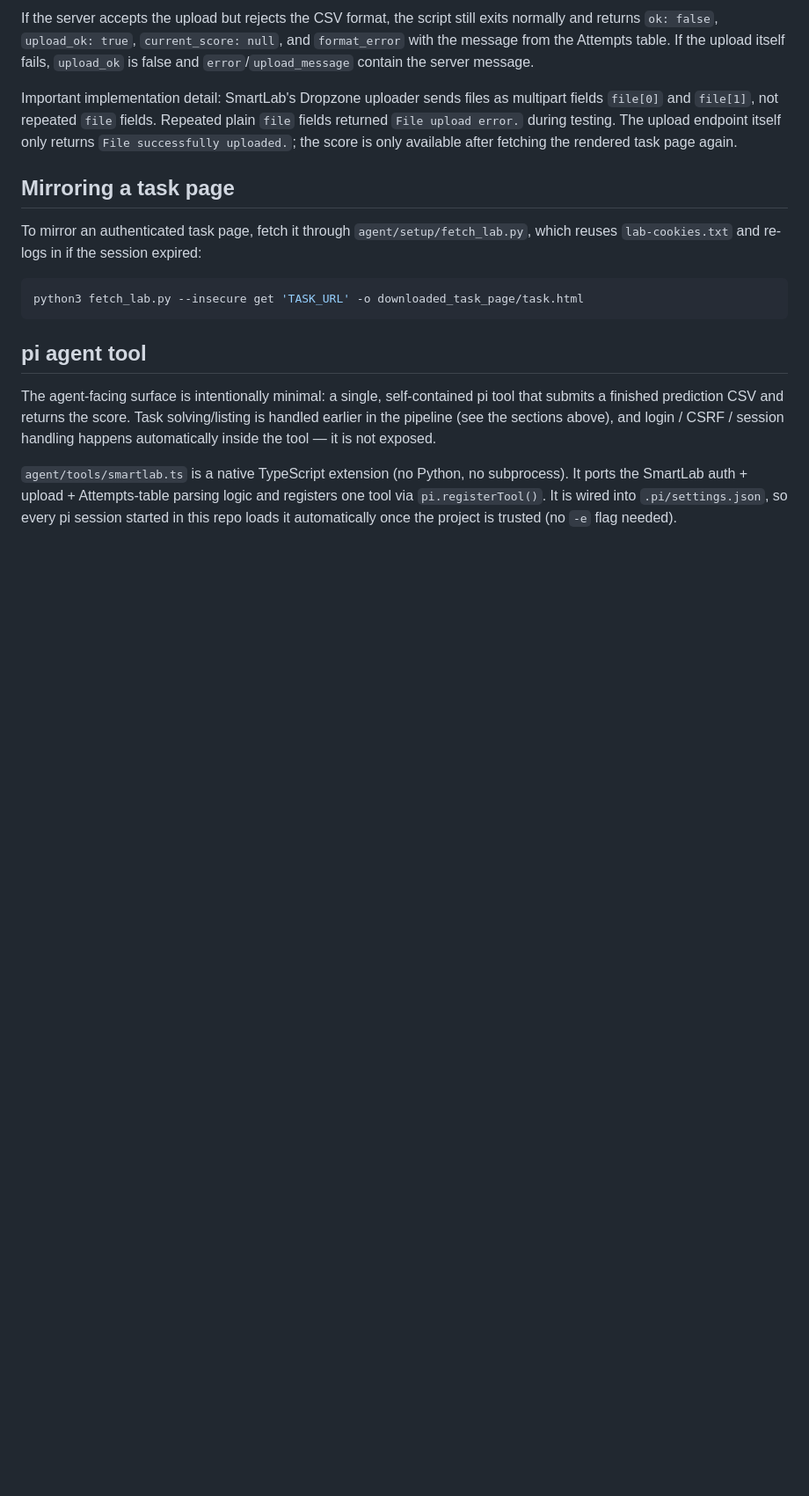
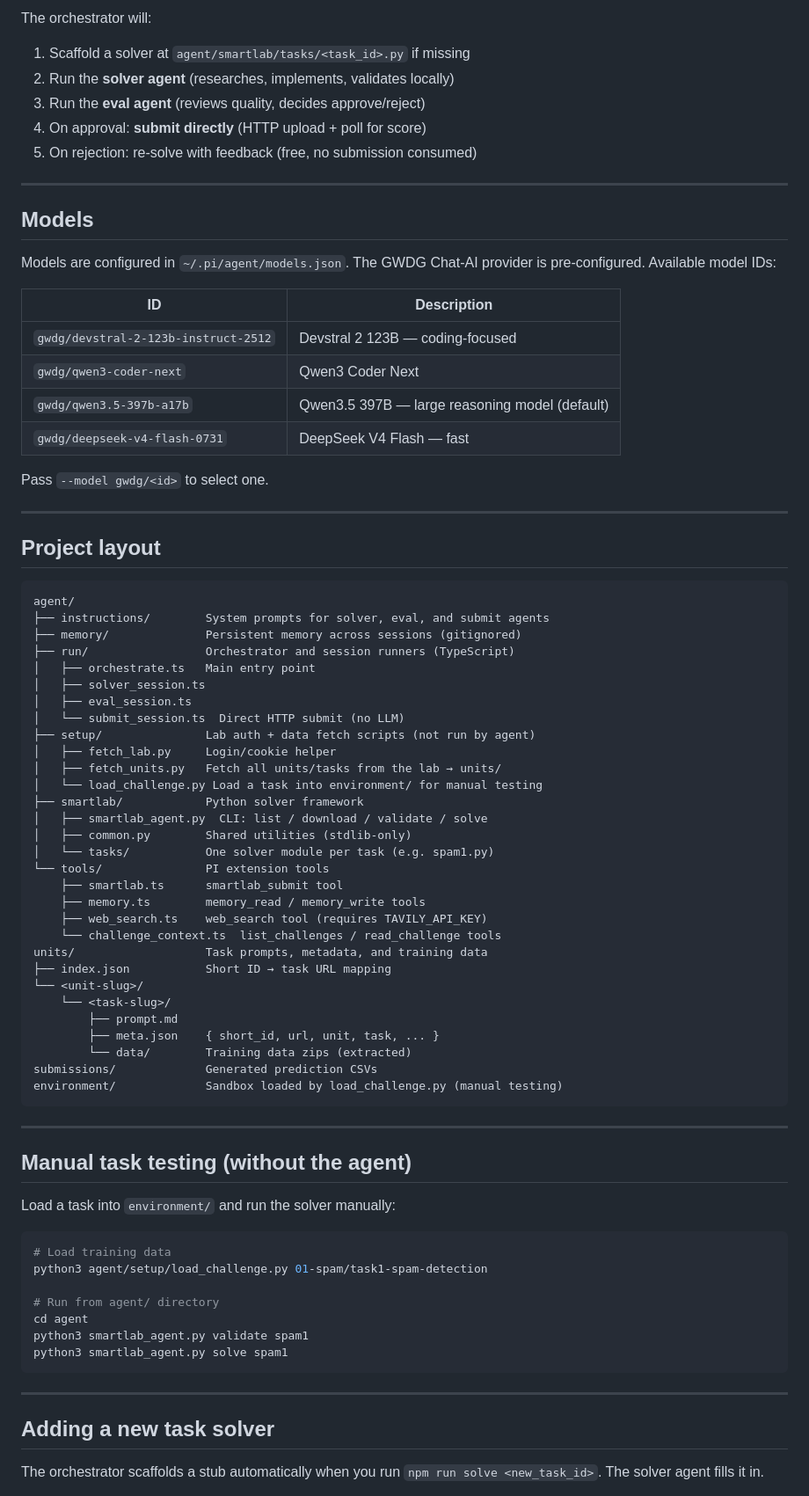
Before and after one commit to nicobrauchtgit/auto-smart-lab, a Markdown page: README.md, the part around one of its changes. Shown at 88% size. Drawn GitHub-style; blank space fills up the shorter version.

Commit message:
rewrite README for agentic solve workflow

````diff
--- a/README.md
+++ b/README.md
@@ -168,38 +76,83 @@ The JSON response is intentionally flat and compact:
 ```
 
-If the server accepts the upload but rejects the CSV format, the script still
-exits normally and returns `ok: false`, `upload_ok: true`, `current_score: null`,
-and `format_error` with the message from the Attempts table. If the upload
-itself fails, `upload_ok` is false and `error`/`upload_message` contain the
-server message.
+The orchestrator will:
+1. Scaffold a solver at `agent/smartlab/tasks/<task_id>.py` if missing
+2. Run the **solver agent** (researches, implements, validates locally)
+3. Run the **eval agent** (reviews quality, decides approve/reject)
+4. On approval: **submit directly** (HTTP upload + poll for score)
+5. On rejection: re-solve with feedback (free, no submission consumed)
 
-Important implementation detail: SmartLab's Dropzone uploader sends files as
-multipart fields `file[0]` and `file[1]`, not repeated `file` fields. Repeated
-plain `file` fields returned `File upload error.` during testing. The upload
-endpoint itself only returns `File successfully uploaded.`; the score is only
-available after fetching the rendered task page again.
+---
 
-## Mirroring a task page
+## Models
 
-To mirror an authenticated task page, fetch it through `agent/setup/fetch_lab.py`,
-which
-reuses `lab-cookies.txt` and re-logs in if the session expired:
+Models are configured in `~/.pi/agent/models.json`. The GWDG Chat-AI provider is pre-configured. Available model IDs:
+
+| ID | Description |
+|----|-------------|
+| `gwdg/devstral-2-123b-instruct-2512` | Devstral 2 123B — coding-focused |
+| `gwdg/qwen3-coder-next` | Qwen3 Coder Next |
+| `gwdg/qwen3.5-397b-a17b` | Qwen3.5 397B — large reasoning model (default) |
+| `gwdg/deepseek-v4-flash-0731` | DeepSeek V4 Flash — fast |
+
+Pass `--model gwdg/<id>` to select one.
+
+---
+
+## Project layout
+
+```
+agent/
+├── instructions/        System prompts for solver, eval, and submit agents
+├── memory/              Persistent memory across sessions (gitignored)
+├── run/                 Orchestrator and session runners (TypeScript)
+│   ├── orchestrate.ts   Main entry point
+│   ├── solver_session.ts
+│   ├── eval_session.ts
+│   └── submit_session.ts  Direct HTTP submit (no LLM)
+├── setup/               Lab auth + data fetch scripts (not run by agent)
+│   ├── fetch_lab.py     Login/cookie helper
+│   ├── fetch_units.py   Fetch all units/tasks from the lab → units/
+│   └── load_challenge.py Load a task into environment/ for manual testing
+├── smartlab/            Python solver framework
+│   ├── smartlab_agent.py  CLI: list / download / validate / solve
+│   ├── common.py        Shared utilities (stdlib-only)
+│   └── tasks/           One solver module per task (e.g. spam1.py)
+└── tools/               PI extension tools
+    ├── smartlab.ts      smartlab_submit tool
+    ├── memory.ts        memory_read / memory_write tools
+    ├── web_search.ts    web_search tool (requires TAVILY_API_KEY)
+    └── challenge_context.ts  list_challenges / read_challenge tools
+units/                   Task prompts, metadata, and training data
+├── index.json           Short ID → task URL mapping
+└── <unit-slug>/
+    └── <task-slug>/
+        ├── prompt.md
+        ├── meta.json    { short_id, url, unit, task, ... }
+        └── data/        Training data zips (extracted)
+submissions/             Generated prediction CSVs
+environment/             Sandbox loaded by load_challenge.py (manual testing)
+```
+
+---
+
+## Manual task testing (without the agent)
+
+Load a task into `environment/` and run the solver manually:
 
 ```bash
-python3 fetch_lab.py --insecure get 'TASK_URL' -o downloaded_task_page/task.html
+# Load training data
+python3 agent/setup/load_challenge.py 01-spam/task1-spam-detection
+
+# Run from agent/ directory
+cd agent
+python3 smartlab_agent.py validate spam1
+python3 smartlab_agent.py solve spam1
 ```
 
-## pi agent tool
+---
 
-The agent-facing surface is intentionally minimal: a single, self-contained pi
-tool that submits a finished prediction CSV and returns the score. Task
-solving/listing is handled earlier in the pipeline (see the sections above), and
-login / CSRF / session handling happens automatically inside the tool — it is
-not exposed.
+## Adding a new task solver
 
-`agent/tools/smartlab.ts` is a native TypeScript extension (no Python, no
-subprocess). It ports the SmartLab auth + upload + Attempts-table parsing logic
-and registers one tool via `pi.registerTool()`. It is wired into
-`.pi/settings.json`, so every pi session started in this repo loads it
-automatically once the project is trusted (no `-e` flag needed).
+The orchestrator scaffolds a stub automatically when you run `npm run solve <new_task_id>`. The solver agent fills it in.
 
````
Also changed, not shown: other parts of README.md (+69 -166 lines).
